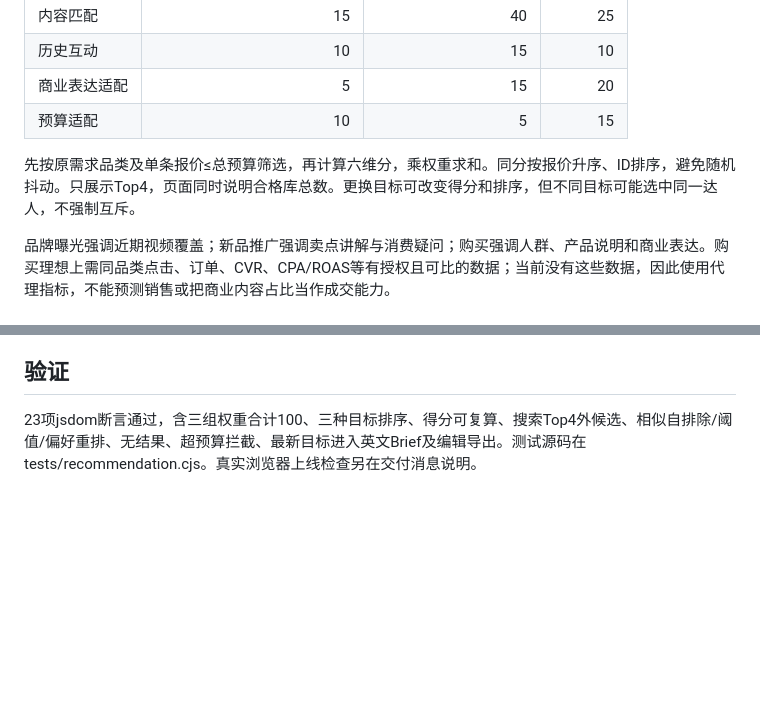
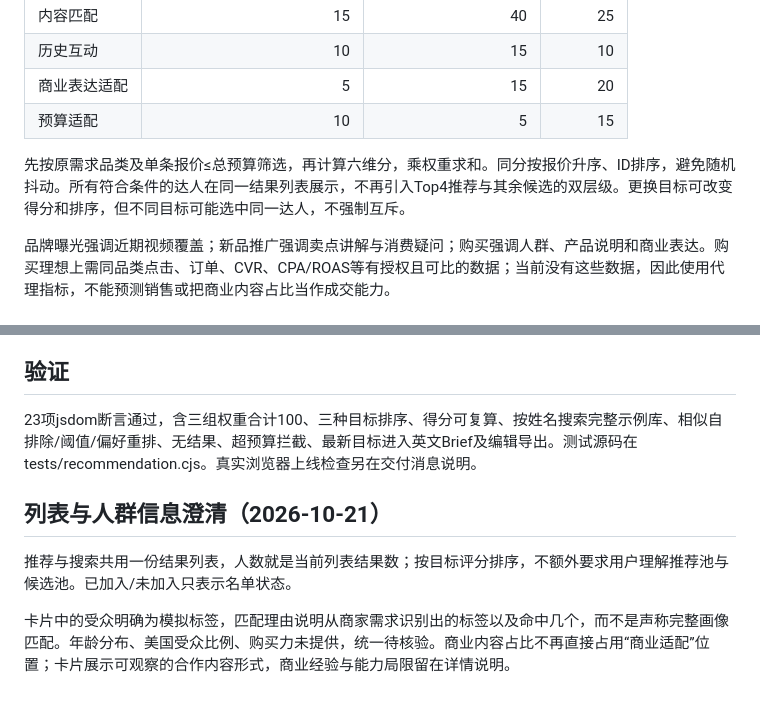
Before and after one commit to guoyangc15-creator/Red-riding-Hood, a Markdown page: docs/目标评分与搜索策略.md, 2 parts joined by grey strips. Rendered like a GitHub page; blank space fills up the shorter version.

Commit message:
Clarify single result list and audience evidence limitations

```diff
--- a/docs/目标评分与搜索策略.md
+++ b/docs/目标评分与搜索策略.md
@@ -24,7 +24,7 @@
 | 商业表达适配 |5|15|20|
 | 预算适配 |10|5|15|
 
-先按原需求品类及单条报价≤总预算筛选，再计算六维分，乘权重求和。同分按报价升序、ID排序，避免随机抖动。只展示Top4，页面同时说明合格库总数。更换目标可改变得分和排序，但不同目标可能选中同一达人，不强制互斥。
+先按原需求品类及单条报价≤总预算筛选，再计算六维分，乘权重求和。同分按报价升序、ID排序，避免随机抖动。所有符合条件的达人在同一结果列表展示，不再引入Top4推荐与其余候选的双层级。更换目标可改变得分和排序，但不同目标可能选中同一达人，不强制互斥。
 
 品牌曝光强调近期视频覆盖；新品推广强调卖点讲解与消费疑问；购买强调人群、产品说明和商业表达。购买理想上需同品类点击、订单、CVR、CPA/ROAS等有授权且可比的数据；当前没有这些数据，因此使用代理指标，不能预测销售或把商业内容占比当作成交能力。
 
@@ -66,4 +66,11 @@
 
 ## 验证
 
-23项jsdom断言通过，含三组权重合计100、三种目标排序、得分可复算、搜索Top4外候选、相似自排除/阈值/偏好重排、无结果、超预算拦截、最新目标进入英文Brief及编辑导出。测试源码在tests/recommendation.cjs。真实浏览器上线检查另在交付消息说明。
+23项jsdom断言通过，含三组权重合计100、三种目标排序、得分可复算、按姓名搜索完整示例库、相似自排除/阈值/偏好重排、无结果、超预算拦截、最新目标进入英文Brief及编辑导出。测试源码在tests/recommendation.cjs。真实浏览器上线检查另在交付消息说明。
+
+
+## 列表与人群信息澄清（2026-10-21）
+
+推荐与搜索共用一份结果列表，人数就是当前列表结果数；按目标评分排序，不额外要求用户理解推荐池与候选池。已加入/未加入只表示名单状态。
+
+卡片中的受众明确为模拟标签，匹配理由说明从商家需求识别出的标签以及命中几个，而不是声称完整画像匹配。年龄分布、美国受众比例、购买力未提供，统一待核验。商业内容占比不再直接占用“商业适配”位置；卡片展示可观察的合作内容形式，商业经验与能力局限留在详情说明。
```
